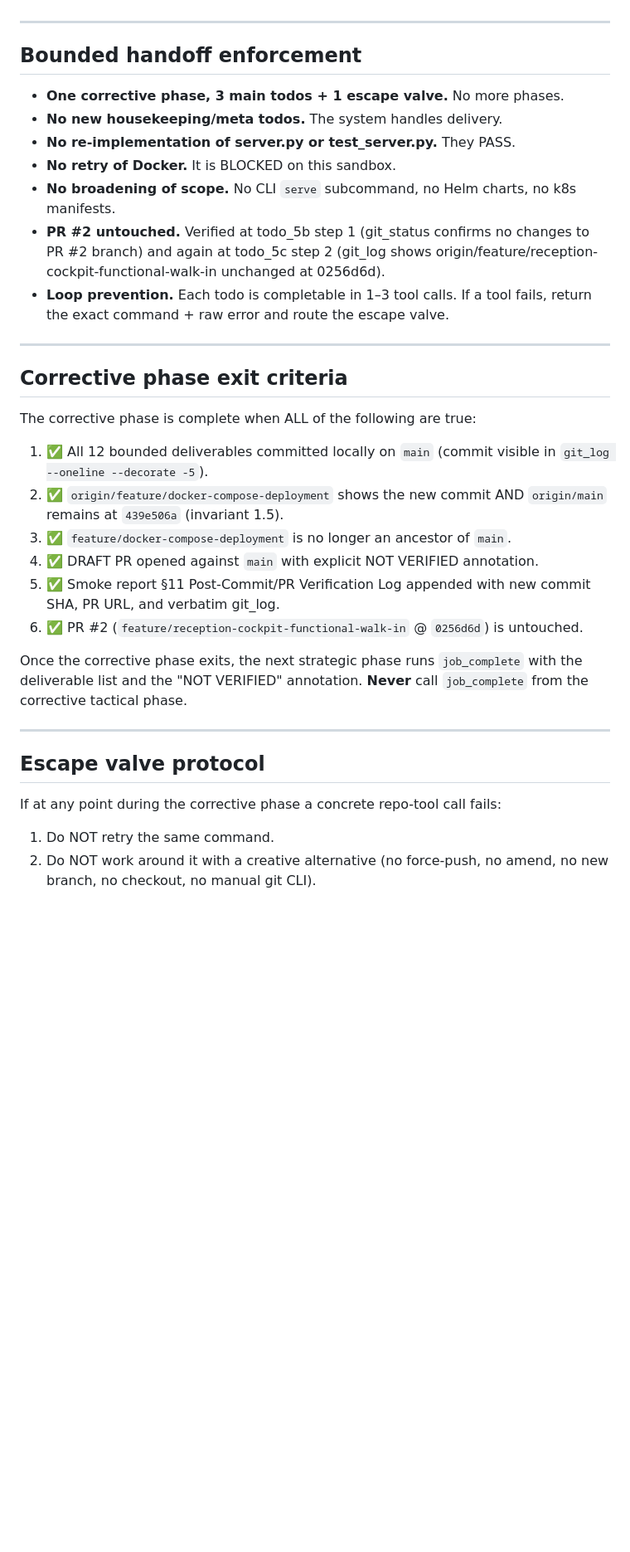
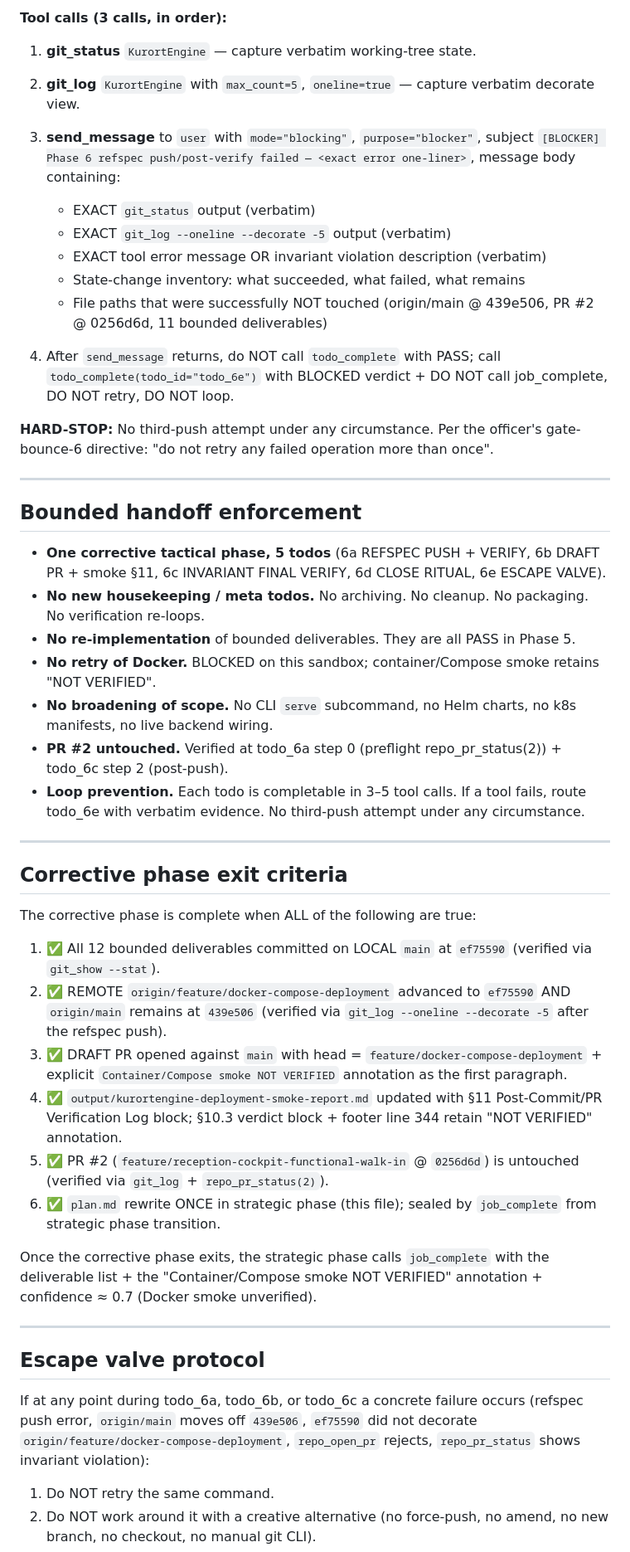
Before and after one commit to Knaeckebrothero/KurortEngine, a Markdown page: plan.md, the part around one of its changes. Shown at 83% size. Drawn GitHub-style; blank space fills up the shorter version.

```diff
--- a/plan.md
+++ b/plan.md
@@ -118,15 +162,29 @@ All other bounded artifacts are supporting the smoke-report deliverable; they ar
+**Tool calls (3 calls, in order):**
+
+1. **git_status** `KurortEngine` — capture verbatim working-tree state.
+2. **git_log** `KurortEngine` with `max_count=5`, `oneline=true` — capture verbatim decorate view.
+3. **send_message** to `user` with `mode="blocking"`, `purpose="blocker"`, subject `[BLOCKER] Phase 6 refspec push/post-verify failed — <exact error one-liner>`, message body containing:
+   - EXACT `git_status` output (verbatim)
+   - EXACT `git_log --oneline --decorate -5` output (verbatim)
+   - EXACT tool error message OR invariant violation description (verbatim)
+   - State-change inventory: what succeeded, what failed, what remains
+   - File paths that were successfully NOT touched (origin/main @ 439e506, PR #2 @ 0256d6d, 11 bounded deliverables)
+
+4. After `send_message` returns, do NOT call `todo_complete` with PASS; call `todo_complete(todo_id="todo_6e")` with BLOCKED verdict + DO NOT call job_complete, DO NOT retry, DO NOT loop.
+
+**HARD-STOP:** No third-push attempt under any circumstance. Per the officer's gate-bounce-6 directive: "do not retry any failed operation more than once".
 
 ---
 
 ## Bounded handoff enforcement
 
-- **One corrective phase, 3 main todos + 1 escape valve.** No more phases.
-- **No new housekeeping/meta todos.** The system handles delivery.
-- **No re-implementation of server.py or test_server.py.** They PASS.
-- **No retry of Docker.** It is BLOCKED on this sandbox.
-- **No broadening of scope.** No CLI `serve` subcommand, no Helm charts, no k8s manifests.
-- **PR #2 untouched.** Verified at todo_5b step 1 (git_status confirms no changes to PR #2 branch) and again at todo_5c step 2 (git_log shows origin/feature/reception-cockpit-functional-walk-in unchanged at 0256d6d).
-- **Loop prevention.** Each todo is completable in 1–3 tool calls. If a tool fails, return the exact command + raw error and route the escape valve.
+- **One corrective tactical phase, 5 todos** (6a REFSPEC PUSH + VERIFY, 6b DRAFT PR + smoke §11, 6c INVARIANT FINAL VERIFY, 6d CLOSE RITUAL, 6e ESCAPE VALVE).
+- **No new housekeeping / meta todos.** No archiving. No cleanup. No packaging. No verification re-loops.
+- **No re-implementation** of bounded deliverables. They are all PASS in Phase 5.
+- **No retry of Docker.** BLOCKED on this sandbox; container/Compose smoke retains "NOT VERIFIED".
+- **No broadening of scope.** No CLI `serve` subcommand, no Helm charts, no k8s manifests, no live backend wiring.
+- **PR #2 untouched.** Verified at todo_6a step 0 (preflight repo_pr_status(2)) + todo_6c step 2 (post-push).
+- **Loop prevention.** Each todo is completable in 3–5 tool calls. If a tool fails, route todo_6e with verbatim evidence. No third-push attempt under any circumstance.
 
 ---
 
@@ -134,20 +192,20 @@ All other bounded artifacts are supporting the smoke-report deliverable; they ar
 
 The corrective phase is complete when ALL of the following are true:
 
-1. ✅ All 12 bounded deliverables committed locally on `main` (commit visible in `git_log --oneline --decorate -5`).
-2. ✅ `origin/feature/docker-compose-deployment` shows the new commit AND `origin/main` remains at `439e506a` (invariant 1.5).
-3. ✅ `feature/docker-compose-deployment` is no longer an ancestor of `main`.
-4. ✅ DRAFT PR opened against `main` with explicit NOT VERIFIED annotation.
-5. ✅ Smoke report §11 Post-Commit/PR Verification Log appended with new commit SHA, PR URL, and verbatim git_log.
-6. ✅ PR #2 (`feature/reception-cockpit-functional-walk-in` @ `0256d6d`) is untouched.
+1. ✅ All 12 bounded deliverables committed on LOCAL `main` at `ef75590` (verified via `git_show --stat`).
+2. ✅ REMOTE `origin/feature/docker-compose-deployment` advanced to `ef75590` AND `origin/main` remains at `439e506` (verified via `git_log --oneline --decorate -5` after the refspec push).
+3. ✅ DRAFT PR opened against `main` with head = `feature/docker-compose-deployment` + explicit `Container/Compose smoke NOT VERIFIED` annotation as the first paragraph.
+4. ✅ `output/kurortengine-deployment-smoke-report.md` updated with §11 Post-Commit/PR Verification Log block; §10.3 verdict block + footer line 344 retain "NOT VERIFIED" annotation.
+5. ✅ PR #2 (`feature/reception-cockpit-functional-walk-in` @ `0256d6d`) is untouched (verified via `git_log` + `repo_pr_status(2)`).
+6. ✅ `plan.md` rewrite ONCE in strategic phase (this file); sealed by `job_complete` from strategic phase transition.
 
-Once the corrective phase exits, the next strategic phase runs `job_complete` with the deliverable list and the "NOT VERIFIED" annotation. **Never** call `job_complete` from the corrective tactical phase.
+Once the corrective phase exits, the strategic phase calls `job_complete` with the deliverable list + the "Container/Compose smoke NOT VERIFIED" annotation + confidence ≈ 0.7 (Docker smoke unverified).
 
 ---
 
 ## Escape valve protocol
 
-If at any point during the corrective phase a concrete repo-tool call fails:
+If at any point during todo_6a, todo_6b, or todo_6c a concrete failure occurs (refspec push error, `origin/main` moves off `439e506`, `ef75590` did not decorate `origin/feature/docker-compose-deployment`, `repo_open_pr` rejects, `repo_pr_status` shows invariant violation):
 
 1. Do NOT retry the same command.
 2. Do NOT work around it with a creative alternative (no force-push, no amend, no new branch, no checkout, no manual git CLI).
```
Also changed, not shown: other parts of plan.md (+129 -81 lines).
